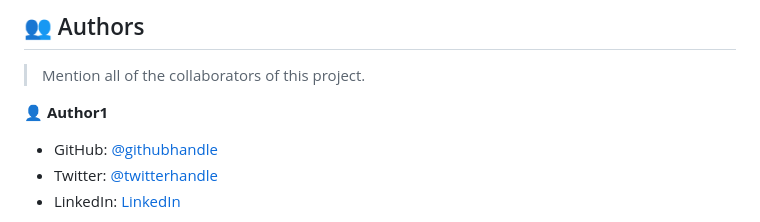
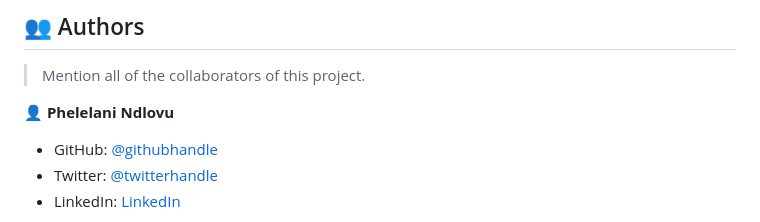
Before and after one commit to techmoves/mob-porfolio, a Markdown page: README.md, the part around the change. Rendered like a GitHub page.

```diff
--- a/README.md
+++ b/README.md
@@ -109,7 +109,7 @@ Example commands:
 
 > Mention all of the collaborators of this project.
 
-👤 **Author1**
+👤 **Phelelani Ndlovu**
 
 - GitHub: [@githubhandle](https://github.com/techmoves)
 - Twitter: [@twitterhandle](https://twitter.com/Dopezonke_)
```
